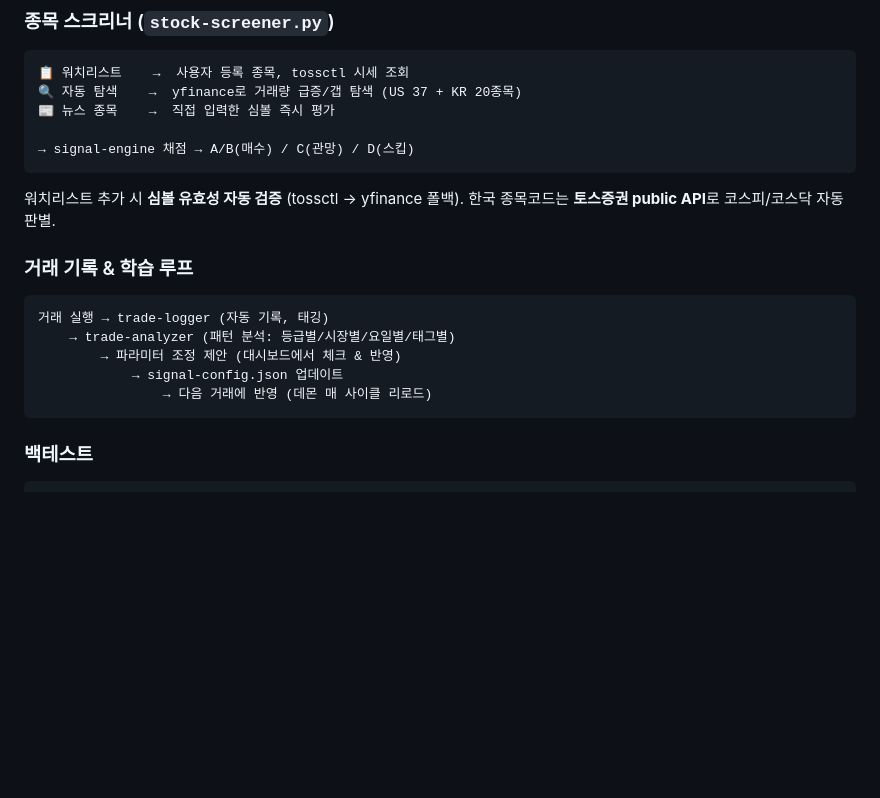
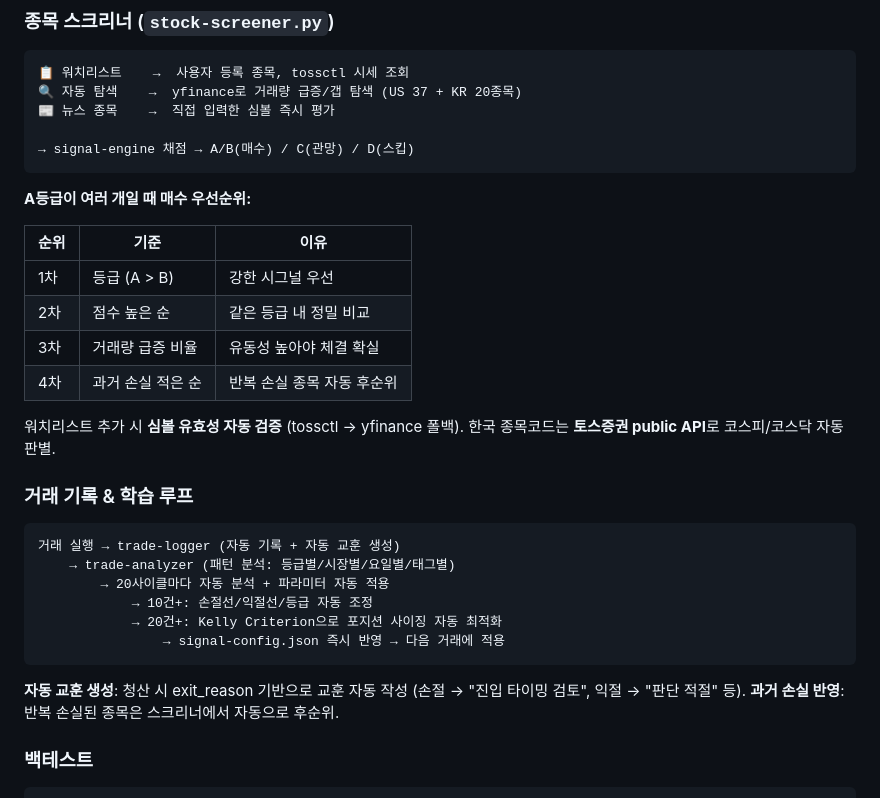
Before and after one commit to Aiden-Kwak/toss-trading-system, a Markdown page: README.md, the part around the change. Rendered like a GitHub page; blank space fills up the shorter version.

Commit message:
Update README: priority sorting, auto-learning loop
- 스크리너 섹션: A등급 다수 시 4단계 우선순위 정렬 문서화
- 학습 루프 섹션: 자동 교훈 생성, 20사이클 자동 분석, Kelly 자동 조정
- 과거 손실 반영 메커니즘 설명 추가

Co-Authored-By: Claude Opus 4.6 (1M context) <noreply@anthropic.com>

````diff
--- a/README.md
+++ b/README.md
@@ -127,18 +127,31 @@ python3 scripts/signal-engine.py kelly --win-rate 0.5 --avg-win 5 --avg-loss 3
 → signal-engine 채점 → A/B(매수) / C(관망) / D(스킵)
 ```
 
+**A등급이 여러 개일 때 매수 우선순위:**
+
+| 순위 | 기준 | 이유 |
+|------|------|------|
+| 1차 | 등급 (A > B) | 강한 시그널 우선 |
+| 2차 | 점수 높은 순 | 같은 등급 내 정밀 비교 |
+| 3차 | 거래량 급증 비율 | 유동성 높아야 체결 확실 |
+| 4차 | 과거 손실 적은 순 | 반복 손실 종목 자동 후순위 |
+
 워치리스트 추가 시 **심볼 유효성 자동 검증** (tossctl → yfinance 폴백).
 한국 종목코드는 **토스증권 public API**로 코스피/코스닥 자동 판별.
 
 ### 거래 기록 & 학습 루프
 
 ```
-거래 실행 → trade-logger (자동 기록, 태깅)
+거래 실행 → trade-logger (자동 기록 + 자동 교훈 생성)
     → trade-analyzer (패턴 분석: 등급별/시장별/요일별/태그별)
-        → 파라미터 조정 제안 (대시보드에서 체크 & 반영)
-            → signal-config.json 업데이트
-                → 다음 거래에 반영 (데몬 매 사이클 리로드)
+        → 20사이클마다 자동 분석 + 파라미터 자동 적용
+            → 10건+: 손절선/익절선/등급 자동 조정
+            → 20건+: Kelly Criterion으로 포지션 사이징 자동 최적화
+                → signal-config.json 즉시 반영 → 다음 거래에 적용
 ```
+
+**자동 교훈 생성**: 청산 시 exit_reason 기반으로 교훈 자동 작성 (손절 → "진입 타이밍 검토", 익절 → "판단 적절" 등).
+**과거 손실 반영**: 반복 손실된 종목은 스크리너에서 자동으로 후순위.
 
 ### 백테스트
 
````
